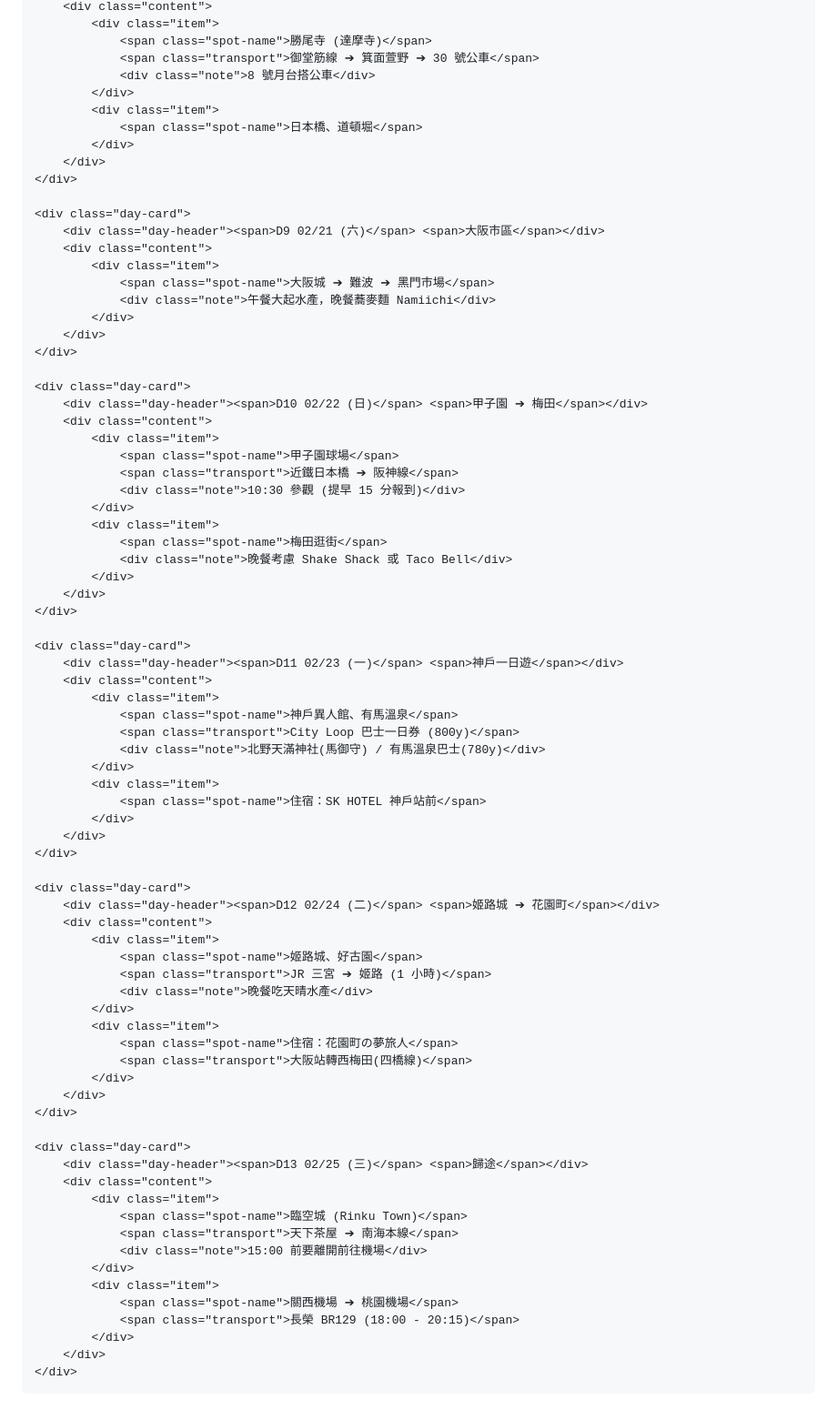
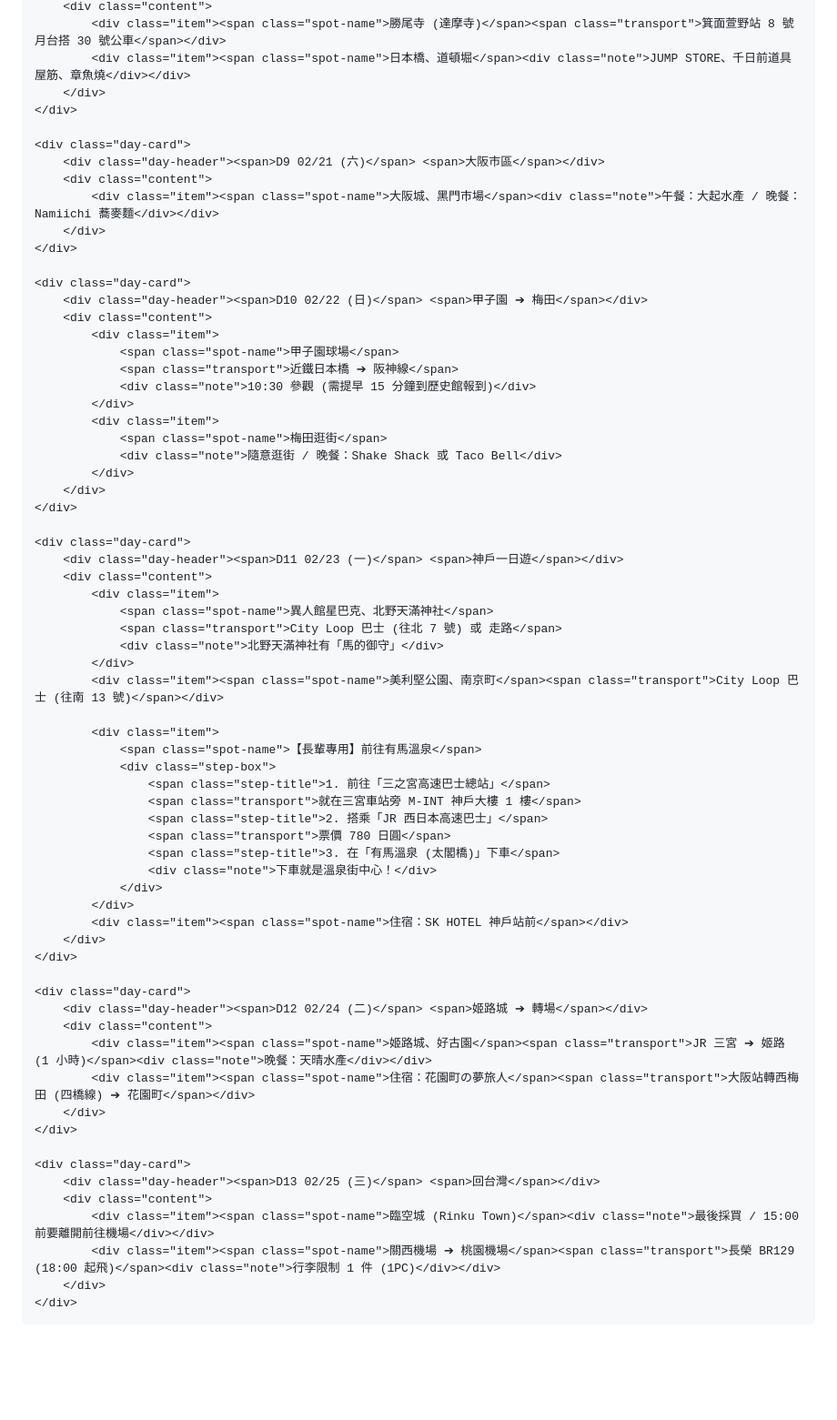
Before and after one commit to teresawil318-art/OSAKA2026, a Markdown page: README.md, the part around one of its changes. Shown at 91% size. Drawn GitHub-style; blank space fills up the shorter version.

```diff
--- a/README.md
+++ b/README.md
@@ -121,22 +85,13 @@
         <div class="content">
-            <div class="item">
-                <span class="spot-name">勝尾寺 (達摩寺)</span>
-                <span class="transport">御堂筋線 ➔ 箕面萱野 ➔ 30 號公車</span>
-                <div class="note">8 號月台搭公車</div>
-            </div>
-            <div class="item">
-                <span class="spot-name">日本橋、道頓堀</span>
-            </div>
+            <div class="item"><span class="spot-name">勝尾寺 (達摩寺)</span><span class="transport">箕面萱野站 8 號月台搭 30 號公車</span></div>
+            <div class="item"><span class="spot-name">日本橋、道頓堀</span><div class="note">JUMP STORE、千日前道具屋筋、章魚燒</div></div>
         </div>
     </div>
 
     <div class="day-card">
         <div class="day-header"><span>D9 02/21 (六)</span> <span>大阪市區</span></div>
         <div class="content">
-            <div class="item">
-                <span class="spot-name">大阪城 ➔ 難波 ➔ 黑門市場</span>
-                <div class="note">午餐大起水產，晚餐蕎麥麵 Namiichi</div>
-            </div>
+            <div class="item"><span class="spot-name">大阪城、黑門市場</span><div class="note">午餐：大起水產 / 晚餐：Namiichi 蕎麥麵</div></div>
         </div>
     </div>
 
@@ -146,11 +101,11 @@
             <div class="item">
                 <span class="spot-name">甲子園球場</span>
                 <span class="transport">近鐵日本橋 ➔ 阪神線</span>
-                <div class="note">10:30 參觀 (提早 15 分報到)</div>
+                <div class="note">10:30 參觀 (需提早 15 分鐘到歷史館報到)</div>
             </div>
             <div class="item">
                 <span class="spot-name">梅田逛街</span>
-                <div class="note">晚餐考慮 Shake Shack 或 Taco Bell</div>
+                <div class="note">隨意逛街 / 晚餐：Shake Shack 或 Taco Bell</div>
             </div>
         </div>
     </div>
@@ -159,43 +114,40 @@
         <div class="day-header"><span>D11 02/23 (一)</span> <span>神戶一日遊</span></div>
         <div class="content">
             <div class="item">
-                <span class="spot-name">神戶異人館、有馬溫泉</span>
-                <span class="transport">City Loop 巴士一日券 (800y)</span>
-                <div class="note">北野天滿神社(馬御守) / 有馬溫泉巴士(780y)</div>
+                <span class="spot-name">異人館星巴克、北野天滿神社</span>
+                <span class="transport">City Loop 巴士 (往北 7 號) 或 走路</span>
+                <div class="note">北野天滿神社有「馬的御守」</div>
             </div>
+            <div class="item"><span class="spot-name">美利堅公園、南京町</span><span class="transport">City Loop 巴士 (往南 13 號)</span></div>
+
             <div class="item">
-                <span class="spot-name">住宿：SK HOTEL 神戶站前</span>
+                <span class="spot-name">【長輩專用】前往有馬溫泉</span>
+                <div class="step-box">
+                    <span class="step-title">1. 前往「三之宮高速巴士總站」</span>
+                    <span class="transport">就在三宮車站旁 M-INT 神戶大樓 1 樓</span>
+                    <span class="step-title">2. 搭乘「JR 西日本高速巴士」</span>
+                    <span class="transport">票價 780 日圓</span>
+                    <span class="step-title">3. 在「有馬溫泉 (太閣橋)」下車</span>
+                    <div class="note">下車就是溫泉街中心！</div>
+                </div>
             </div>
+            <div class="item"><span class="spot-name">住宿：SK HOTEL 神戶站前</span></div>
         </div>
     </div>
 
     <div class="day-card">
-        <div class="day-header"><span>D12 02/24 (二)</span> <span>姬路城 ➔ 花園町</span></div>
+        <div class="day-header"><span>D12 02/24 (二)</span> <span>姬路城 ➔ 轉場</span></div>
         <div class="content">
-            <div class="item">
-                <span class="spot-name">姬路城、好古園</span>
-                <span class="transport">JR 三宮 ➔ 姬路 (1 小時)</span>
-                <div class="note">晚餐吃天晴水產</div>
-            </div>
-            <div class="item">
-                <span class="spot-name">住宿：花園町の夢旅人</span>
-                <span class="transport">大阪站轉西梅田(四橋線)</span>
-            </div>
+            <div class="item"><span class="spot-name">姬路城、好古園</span><span class="transport">JR 三宮 ➔ 姬路 (1 小時)</span><div class="note">晚餐：天晴水產</div></div>
+            <div class="item"><span class="spot-name">住宿：花園町の夢旅人</span><span class="transport">大阪站轉西梅田 (四橋線) ➔ 花園町</span></div>
         </div>
     </div>
 
     <div class="day-card">
-        <div class="day-header"><span>D13 02/25 (三)</span> <span>歸途</span></div>
+        <div class="day-header"><span>D13 02/25 (三)</span> <span>回台灣</span></div>
         <div class="content">
-            <div class="item">
-                <span class="spot-name">臨空城 (Rinku Town)</span>
-                <span class="transport">天下茶屋 ➔ 南海本線</span>
-                <div class="note">15:00 前要離開前往機場</div>
-            </div>
-            <div class="item">
-                <span class="spot-name">關西機場 ➔ 桃園機場</span>
-                <span class="transport">長榮 BR129 (18:00 - 20:15)</span>
-            </div>
+            <div class="item"><span class="spot-name">臨空城 (Rinku Town)</span><div class="note">最後採買 / 15:00 前要離開前往機場</div></div>
+            <div class="item"><span class="spot-name">關西機場 ➔ 桃園機場</span><span class="transport">長榮 BR129 (18:00 起飛)</span><div class="note">行李限制 1 件 (1PC)</div></div>
         </div>
     </div>
 
```
Also changed, not shown: other parts of README.md (+35 -71 lines).
